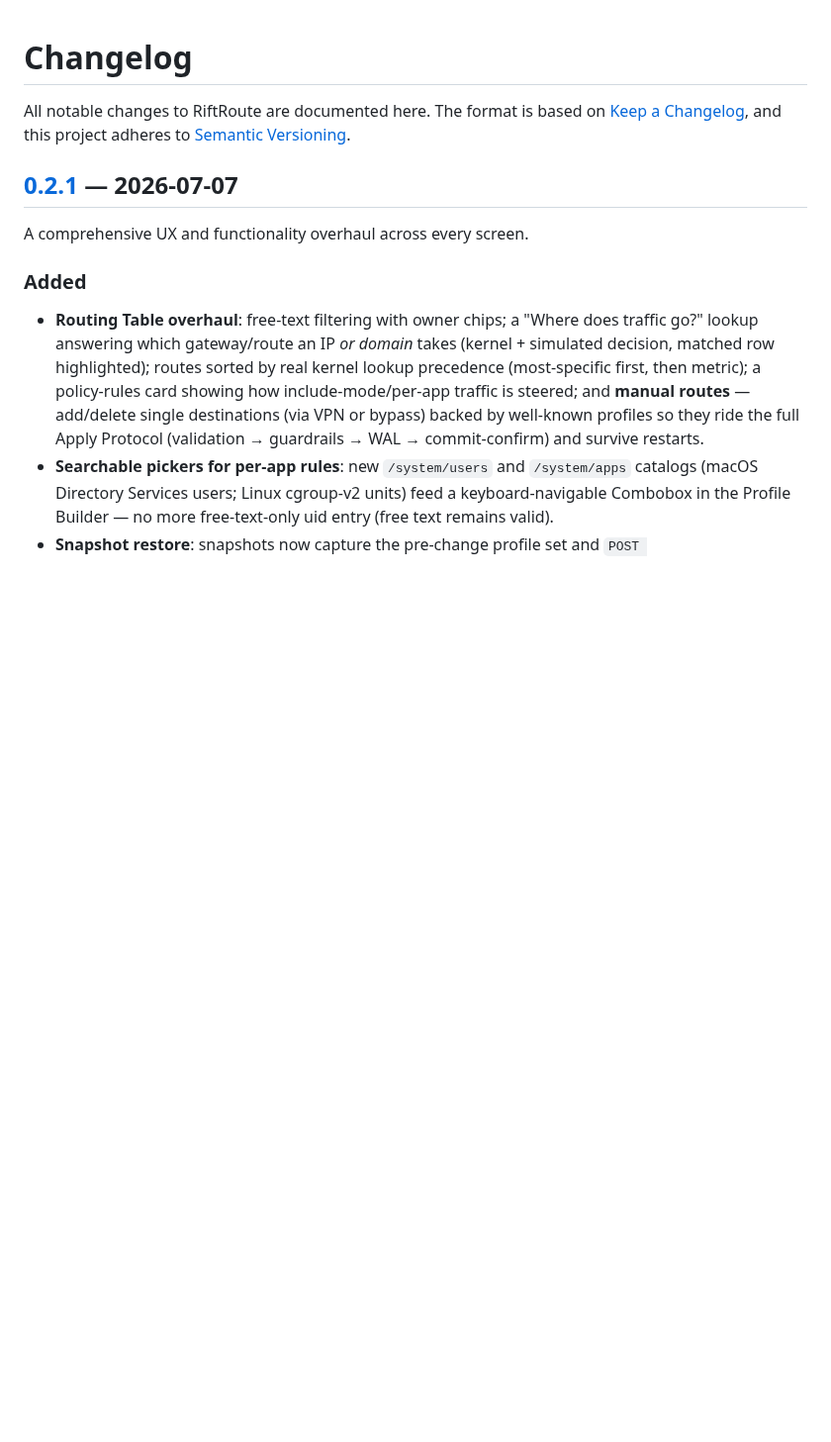
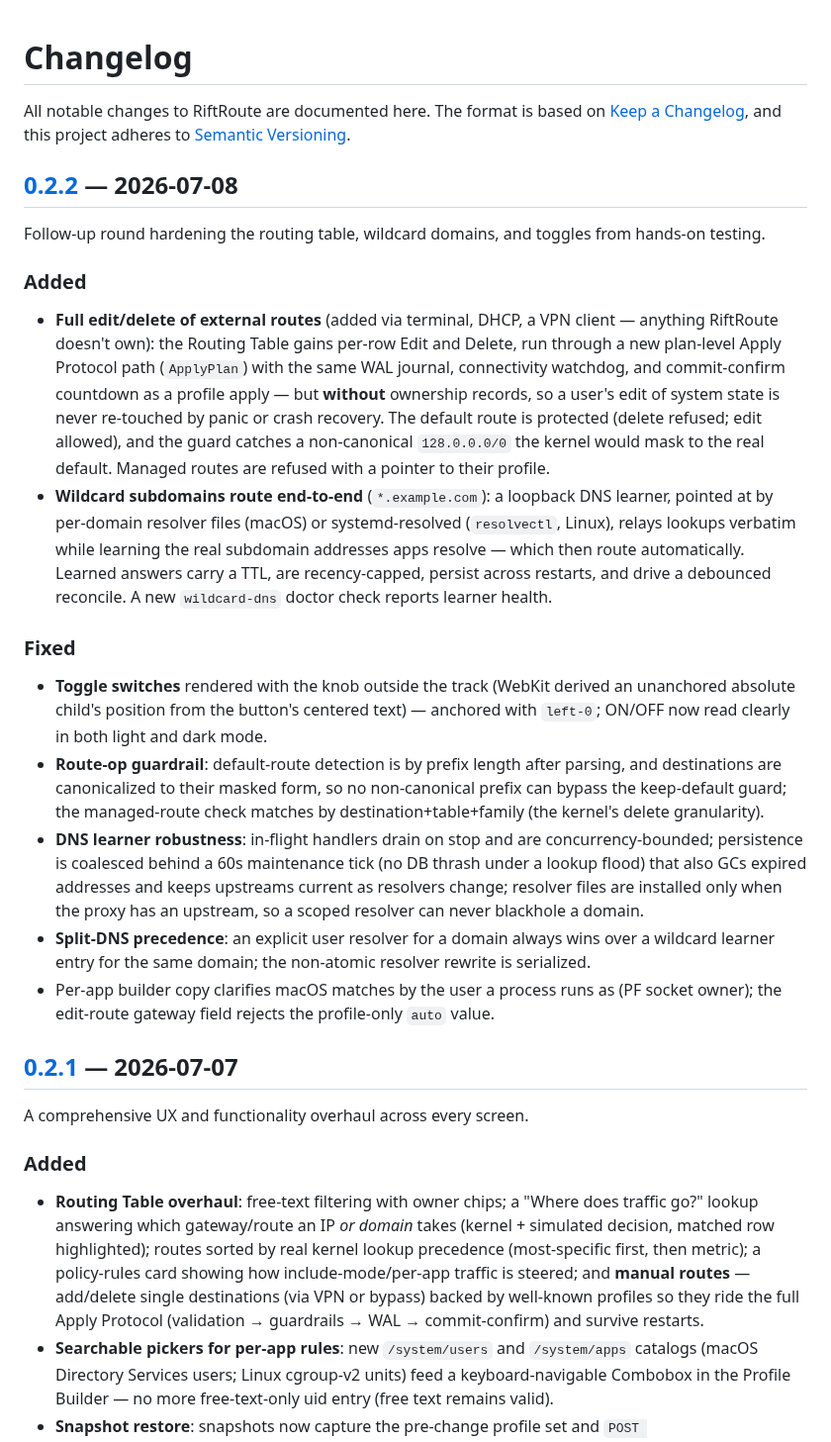
Before and after one commit to Amirhat/riftroute, a Markdown page: CHANGELOG.md, the part around one of its changes. Shown at 99% size. Drawn GitHub-style; blank space fills up the shorter version.

Commit message:
chore(release): cut 0.2.2 changelog
Co-Authored-By: Claude Fable 5 <noreply@anthropic.com>

```diff
--- a/CHANGELOG.md
+++ b/CHANGELOG.md
@@ -3,6 +3,48 @@
 All notable changes to RiftRoute are documented here. The format is based on
 [Keep a Changelog](https://keepachangelog.com/en/1.1.0/), and this project
 adheres to [Semantic Versioning](https://semver.org/spec/v2.0.0.html).
+
+## [0.2.2] — 2026-07-08
+
+Follow-up round hardening the routing table, wildcard domains, and toggles from
+hands-on testing.
+
+### Added
+- **Full edit/delete of external routes** (added via terminal, DHCP, a VPN
+  client — anything RiftRoute doesn't own): the Routing Table gains per-row
+  Edit and Delete, run through a new plan-level Apply Protocol path
+  (`ApplyPlan`) with the same WAL journal, connectivity watchdog, and
+  commit-confirm countdown as a profile apply — but **without** ownership
+  records, so a user's edit of system state is never re-touched by panic or
+  crash recovery. The default route is protected (delete refused; edit allowed),
+  and the guard catches a non-canonical `128.0.0.0/0` the kernel would mask to
+  the real default. Managed routes are refused with a pointer to their profile.
+- **Wildcard subdomains route end-to-end** (`*.example.com`): a loopback DNS
+  learner, pointed at by per-domain resolver files (macOS) or systemd-resolved
+  (`resolvectl`, Linux), relays lookups verbatim while learning the real
+  subdomain addresses apps resolve — which then route automatically. Learned
+  answers carry a TTL, are recency-capped, persist across restarts, and drive a
+  debounced reconcile. A new `wildcard-dns` doctor check reports learner health.
+
+### Fixed
+- **Toggle switches** rendered with the knob outside the track (WebKit derived
+  an unanchored absolute child's position from the button's centered text) —
+  anchored with `left-0`; ON/OFF now read clearly in both light and dark mode.
+- **Route-op guardrail**: default-route detection is by prefix length after
+  parsing, and destinations are canonicalized to their masked form, so no
+  non-canonical prefix can bypass the keep-default guard; the managed-route
+  check matches by destination+table+family (the kernel's delete granularity).
+- **DNS learner robustness**: in-flight handlers drain on stop and are
+  concurrency-bounded; persistence is coalesced behind a 60s maintenance tick
+  (no DB thrash under a lookup flood) that also GCs expired addresses and keeps
+  upstreams current as resolvers change; resolver files are installed only when
+  the proxy has an upstream, so a scoped resolver can never blackhole a domain.
+- **Split-DNS precedence**: an explicit user resolver for a domain always wins
+  over a wildcard learner entry for the same domain; the non-atomic resolver
+  rewrite is serialized.
+- Per-app builder copy clarifies macOS matches by the user a process runs as
+  (PF socket owner); the edit-route gateway field rejects the profile-only
+  `auto` value.
 
 ## [0.2.1] — 2026-07-07
 
```
Also changed, not shown: other parts of CHANGELOG.md (+1 -0 lines).
